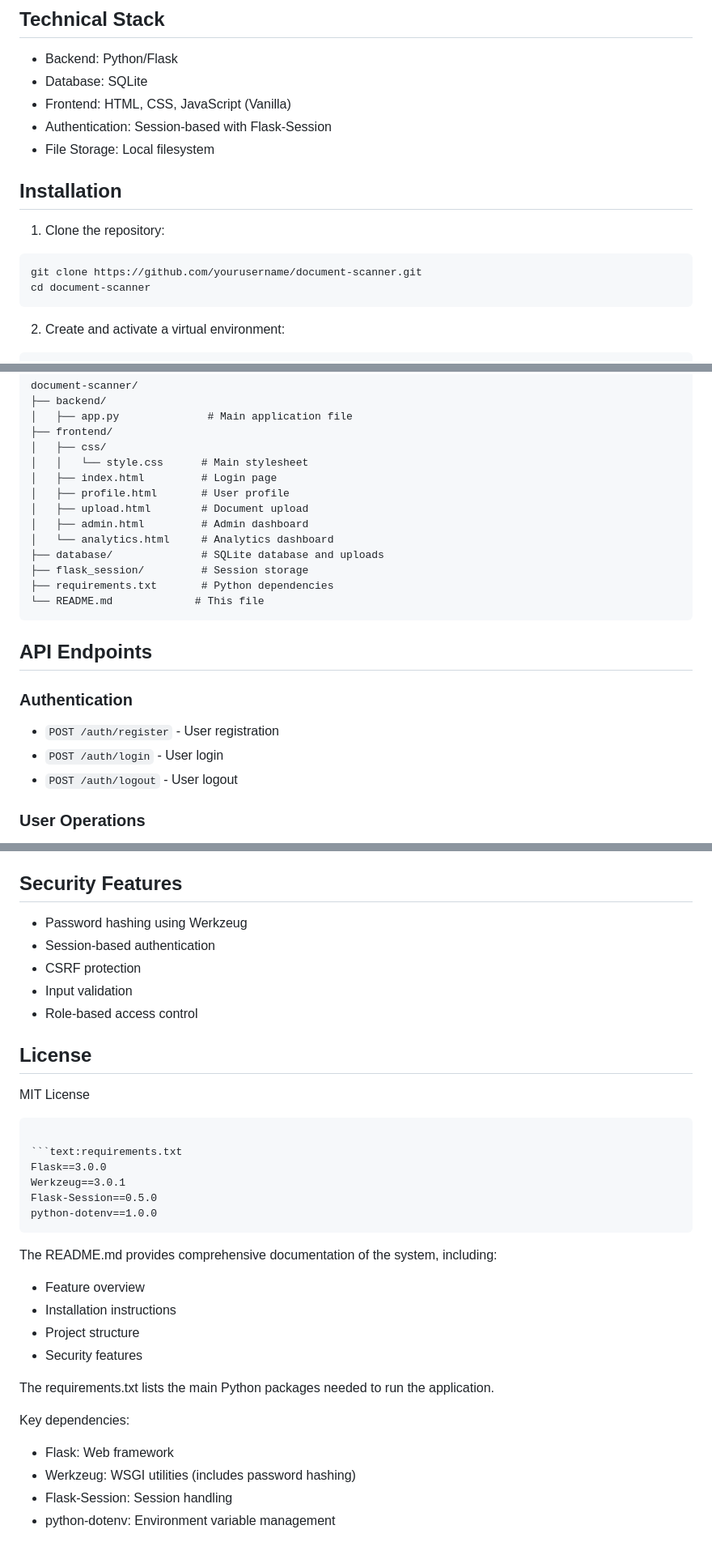
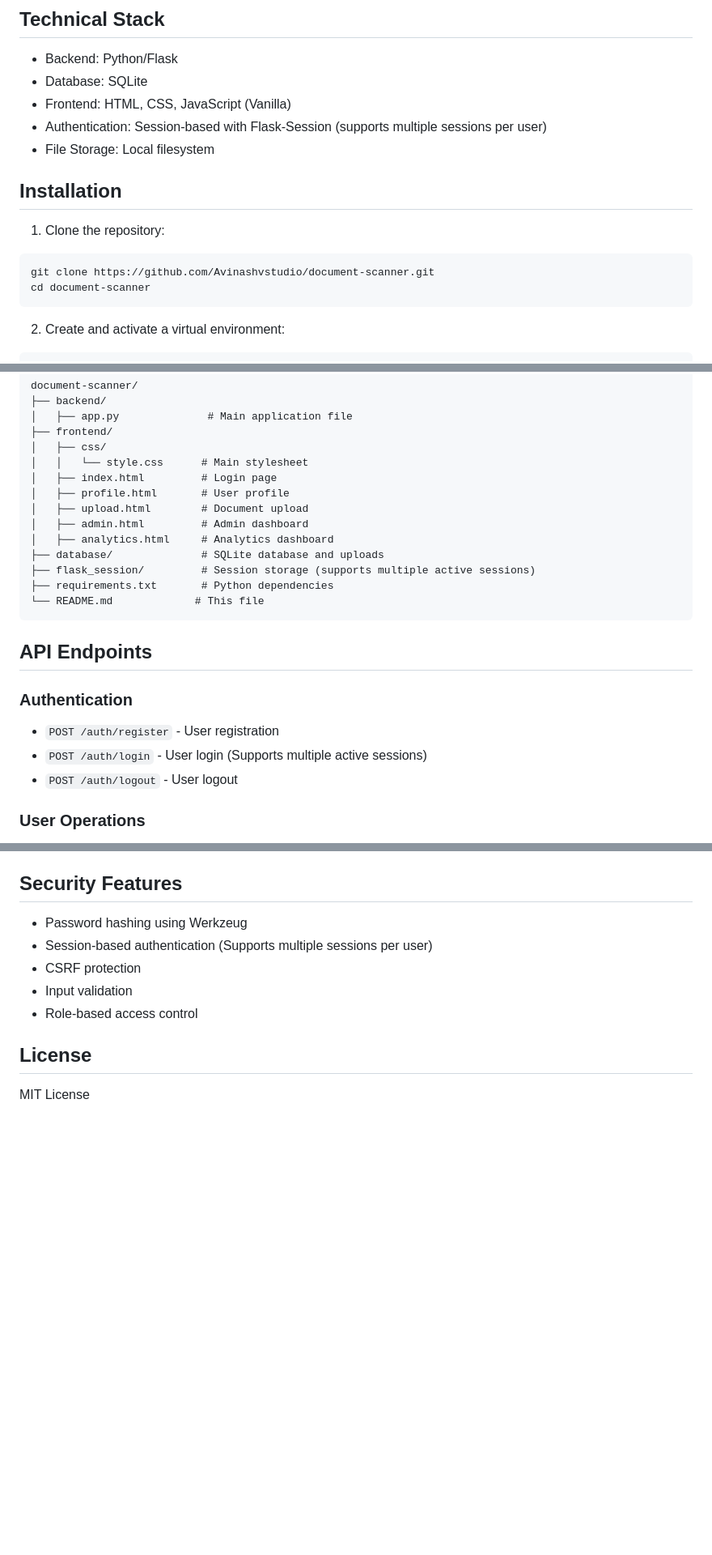
Before and after one commit to Avinashvstudio/document-scanner, a Markdown page: README.md, 3 parts joined by grey strips. Shown at 81% size. Drawn GitHub-style; blank space fills up the shorter version.

````diff
--- a/README.md
+++ b/README.md
@@ -36,14 +37,14 @@ A self-contained document scanning and matching system with a built-in credit sy
 - Backend: Python/Flask
 - Database: SQLite
 - Frontend: HTML, CSS, JavaScript (Vanilla)
-- Authentication: Session-based with Flask-Session
+- Authentication: Session-based with Flask-Session (supports multiple sessions per user)
 - File Storage: Local filesystem
 
 ## Installation
 
 1. Clone the repository:
 ```bash
-git clone https://github.com/yourusername/document-scanner.git
+git clone https://github.com/Avinashvstudio/document-scanner.git
 cd document-scanner
 ```
 
@@ -88,9 +89,9 @@ document-scanner/
 │   ├── profile.html       # User profile
 │   ├── upload.html        # Document upload
 │   ├── admin.html         # Admin dashboard
-│   └── analytics.html     # Analytics dashboard
+│   ├── analytics.html     # Analytics dashboard
 ├── database/              # SQLite database and uploads
-├── flask_session/         # Session storage
+├── flask_session/         # Session storage (supports multiple active sessions)
 ├── requirements.txt       # Python dependencies
 └── README.md             # This file
 ```
@@ -99,7 +100,7 @@ document-scanner/
 
 ### Authentication
 - `POST /auth/register` - User registration
-- `POST /auth/login` - User login
+- `POST /auth/login` - User login (Supports multiple active sessions)
 - `POST /auth/logout` - User logout
 
 ### User Operations
@@ -121,7 +122,7 @@ document-scanner/
 ## Security Features
 
 - Password hashing using Werkzeug
-- Session-based authentication
+- Session-based authentication (Supports multiple sessions per user)
 - CSRF protection
 - Input validation
 - Role-based access control
@@ -129,25 +130,3 @@ document-scanner/
 ## License
 
 MIT License
-```
-
-```text:requirements.txt
-Flask==3.0.0
-Werkzeug==3.0.1
-Flask-Session==0.5.0
-python-dotenv==1.0.0
-```
-
-The README.md provides comprehensive documentation of the system, including:
-- Feature overview
-- Installation instructions
-- Project structure
-- Security features
-
-The requirements.txt lists the main Python packages needed to run the application.
-
-Key dependencies:
-- Flask: Web framework
-- Werkzeug: WSGI utilities (includes password hashing)
-- Flask-Session: Session handling
-- python-dotenv: Environment variable management
````
Also changed, not shown: other parts of README.md (+1 -0 lines).
